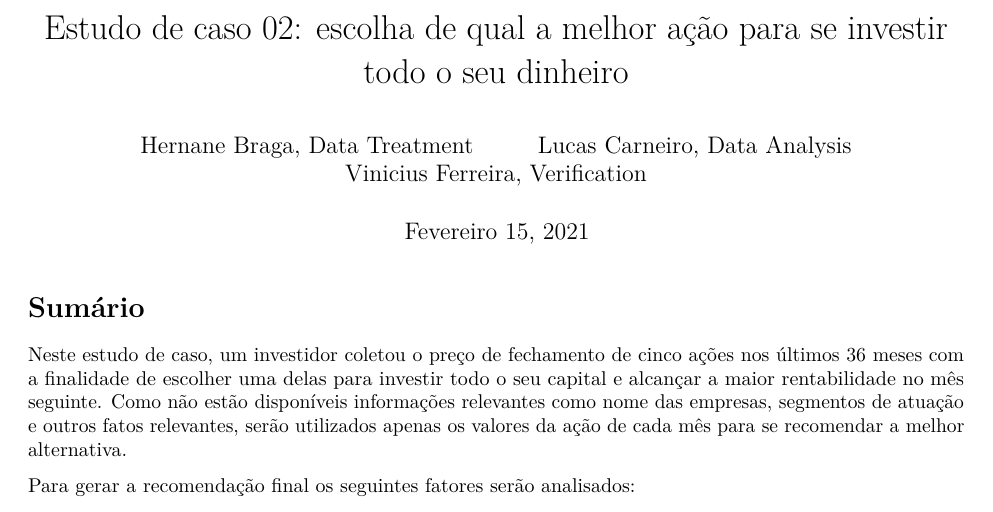
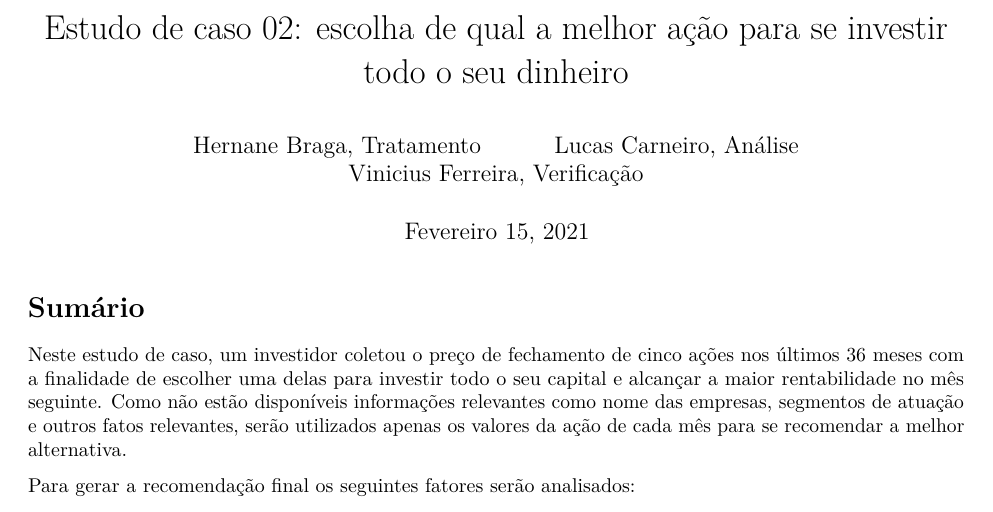
Before and after one commit to hernaneBraga/Experiment_Analysis, an R Markdown document (Case Study 02 -/estudo_02.Rmd): part of page 1 of 29, cut so that both start at the same text. Rendered offline with R 4.5, knitr and Pandoc, then LaTeX, with nearby package versions; code that draws random numbers runs with fixed seeds of ours.

Commit message:
changes before new case

```diff
--- a/Case Study 02 -/estudo_02.Rmd
+++ b/Case Study 02 -/estudo_02.Rmd
@@ -1,9 +1,9 @@
 ---
 title: 'Estudo de caso 02: escolha de qual a melhor ação para se investir todo o seu dinheiro'
 author:
-  - Hernane Braga, Data Treatment
-  - Lucas Carneiro, Data Analysis
-  - Vinicius Ferreira, Verification
+  - Hernane Braga, Tratamento
+  - Lucas Carneiro, Análise
+  - Vinicius Ferreira, Verificação
 date: "Fevereiro 15, 2021"
 output:
   pdf_document:
```
